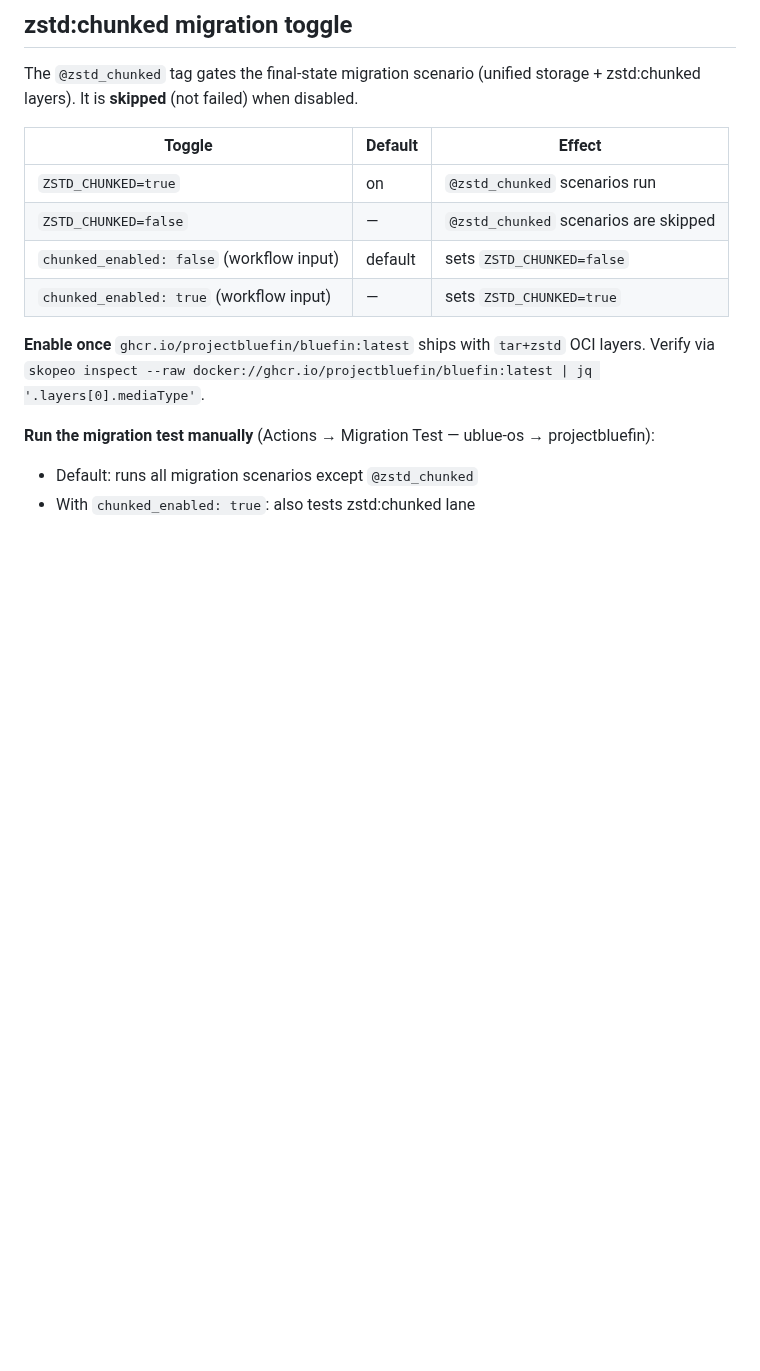
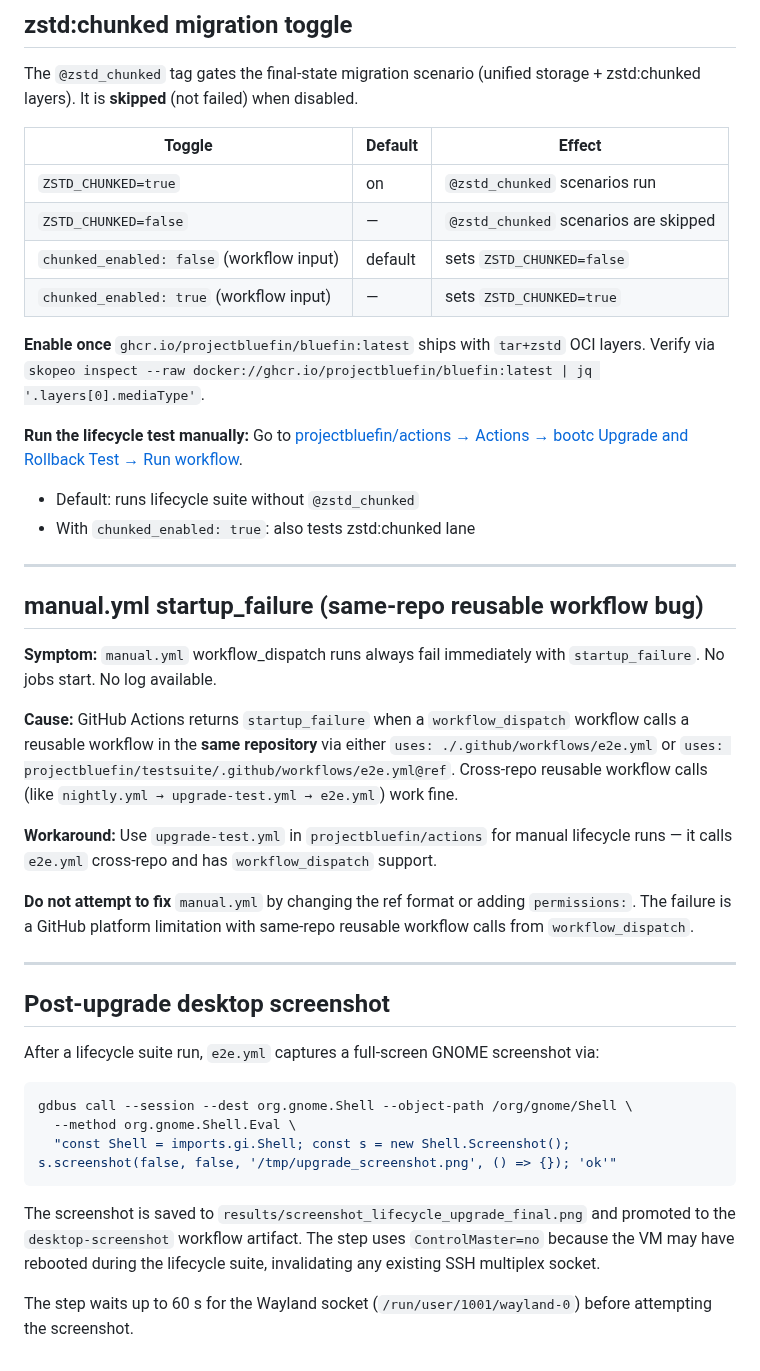
Before and after one commit to castrojo/bluefin-test-suite, a Markdown page: docs/skills/ops.md, the part around the change. Rendered like a GitHub page; blank space fills up the shorter version.

Commit message:
docs: update ops.md and suite-map.md for lifecycle screenshots (#246)
- suite-map.md: add bluefin:lifecycle nightly job to matrix table (14 jobs total)
- suite-map.md: replace migration test trigger with upgrade-test.yml manual dispatch URL
- ops.md: document manual.yml startup_failure (same-repo reusable workflow GH bug)
- ops.md: document post-upgrade desktop screenshot mechanism and Wayland wait logic
- ops.md: update manual trigger instructions to point at projectbluefin/actions

Co-authored-by: Copilot <223556219+Copilot@users.noreply.github.com>

````diff
--- a/docs/skills/ops.md
+++ b/docs/skills/ops.md
@@ -206,6 +206,33 @@ It is **skipped** (not failed) when disabled.
 **Enable once** `ghcr.io/projectbluefin/bluefin:latest` ships with `tar+zstd` OCI layers.
 Verify via `skopeo inspect --raw docker://ghcr.io/projectbluefin/bluefin:latest | jq '.layers[0].mediaType'`.
 
-**Run the migration test manually** (Actions → Migration Test — ublue-os → projectbluefin):
-- Default: runs all migration scenarios except `@zstd_chunked`
+**Run the lifecycle test manually:**
+Go to [projectbluefin/actions → Actions → bootc Upgrade and Rollback Test → Run workflow](https://github.com/projectbluefin/actions/actions/workflows/upgrade-test.yml).
+- Default: runs lifecycle suite without `@zstd_chunked`
 - With `chunked_enabled: true`: also tests zstd:chunked lane
+
+---
+
+## manual.yml startup_failure (same-repo reusable workflow bug)
+
+**Symptom:** `manual.yml` workflow_dispatch runs always fail immediately with `startup_failure`. No jobs start. No log available.
+
+**Cause:** GitHub Actions returns `startup_failure` when a `workflow_dispatch` workflow calls a reusable workflow in the **same repository** via either `uses: ./.github/workflows/e2e.yml` or `uses: projectbluefin/testsuite/.github/workflows/e2e.yml@ref`. Cross-repo reusable workflow calls (like `nightly.yml → upgrade-test.yml → e2e.yml`) work fine.
+
+**Workaround:** Use `upgrade-test.yml` in `projectbluefin/actions` for manual lifecycle runs — it calls `e2e.yml` cross-repo and has `workflow_dispatch` support.
+
+**Do not attempt to fix** `manual.yml` by changing the ref format or adding `permissions:`. The failure is a GitHub platform limitation with same-repo reusable workflow calls from `workflow_dispatch`.
+
+---
+
+## Post-upgrade desktop screenshot
+
+After a lifecycle suite run, `e2e.yml` captures a full-screen GNOME screenshot via:
+```bash
+gdbus call --session --dest org.gnome.Shell --object-path /org/gnome/Shell \
+  --method org.gnome.Shell.Eval \
+  "const Shell = imports.gi.Shell; const s = new Shell.Screenshot(); s.screenshot(false, false, '/tmp/upgrade_screenshot.png', () => {}); 'ok'"
+```
+The screenshot is saved to `results/screenshot_lifecycle_upgrade_final.png` and promoted to the `desktop-screenshot` workflow artifact. The step uses `ControlMaster=no` because the VM may have rebooted during the lifecycle suite, invalidating any existing SSH multiplex socket.
+
+The step waits up to 60 s for the Wayland socket (`/run/user/1001/wayland-0`) before attempting the screenshot.
````
Also changed, not shown: docs/skills/suite-map.md (+9 -3 lines).
